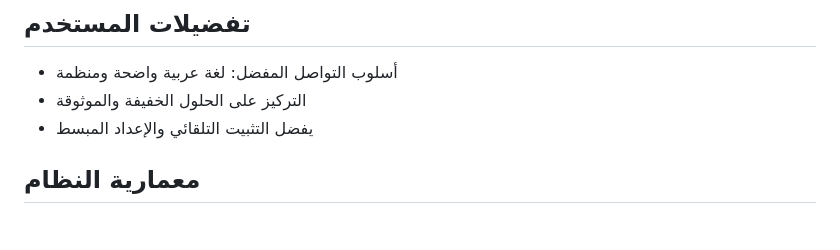
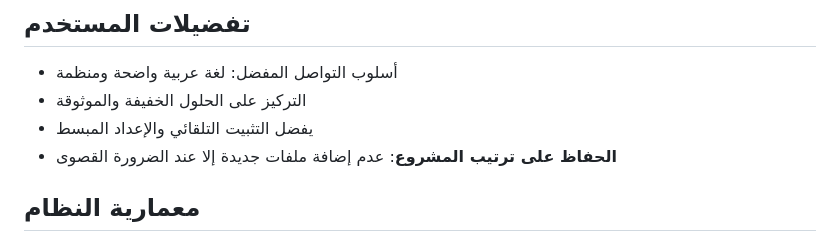
Before and after one commit to alameer3/RunService, a Markdown page: replit.md, the part around the change. GitHub-like rendering.

Commit message:
Maintain project order by avoiding new file additions
Update replit.md to reflect a preference for not adding new files unless absolutely necessary to maintain project order.

Replit-Commit-Author: Agent
Replit-Commit-Session-Id: 7b40fffe-d3f0-4aef-a13c-3892b40e7bf1
Replit-Commit-Checkpoint-Type: full_checkpoint
Replit-Commit-Screenshot-Url: https://storage.googleapis.com/screenshot-production-us-central1/0e68b752-b298-4468-a617-fc33a8e04c3f/7b40fffe-d3f0-4aef-a13c-3892b40e7bf1/nCMrI1n

```diff
--- a/replit.md
+++ b/replit.md
@@ -9,6 +9,7 @@
 - أسلوب التواصل المفضل: لغة عربية واضحة ومنظمة
 - التركيز على الحلول الخفيفة والموثوقة
 - يفضل التثبيت التلقائي والإعداد المبسط
+- **الحفاظ على ترتيب المشروع**: عدم إضافة ملفات جديدة إلا عند الضرورة القصوى
 
 ## معمارية النظام
 
```
